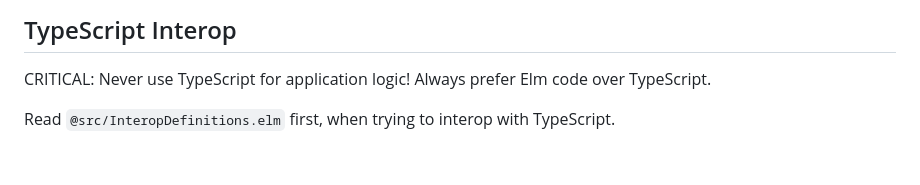
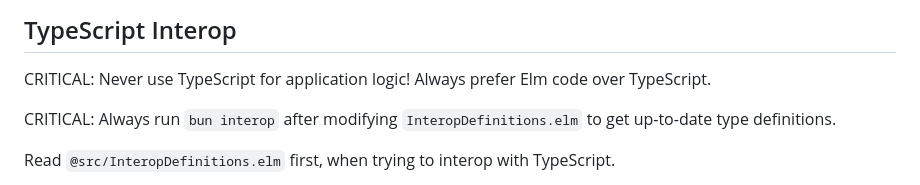
Before and after one commit to ricardocasares/vite-elm-tpl, a Markdown page: .github/instructions/elm.instructions.md, the part around the change. Drawn GitHub-style; blank space fills up the shorter version.

Commit message:
ai: instruct

```diff
--- a/.github/instructions/elm.instructions.md
+++ b/.github/instructions/elm.instructions.md
@@ -13,6 +13,9 @@ applyTo: "**/*.elm"
 
 CRITICAL:
 Never use TypeScript for application logic! Always prefer Elm code over TypeScript.
+
+CRITICAL:
+Always run `bun interop` after modifying `InteropDefinitions.elm` to get up-to-date type definitions.
 
 Read `@src/InteropDefinitions.elm` first, when trying to interop with TypeScript.
 
```
